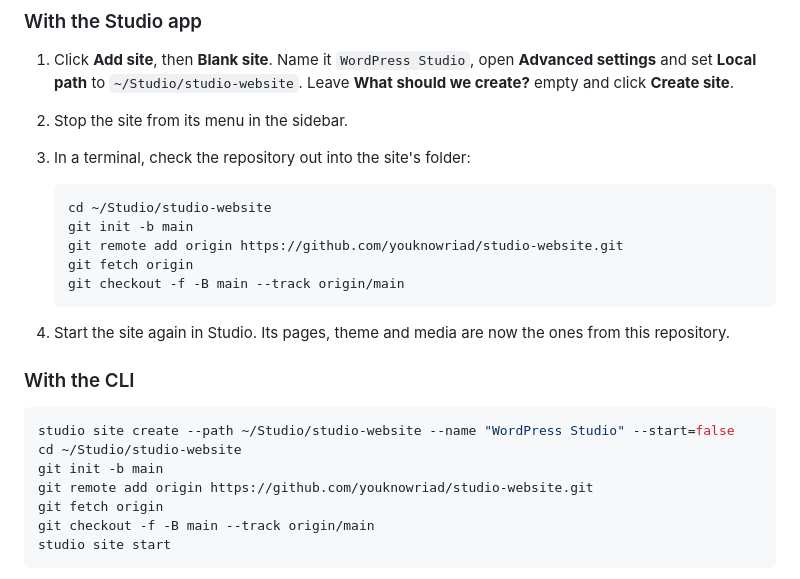
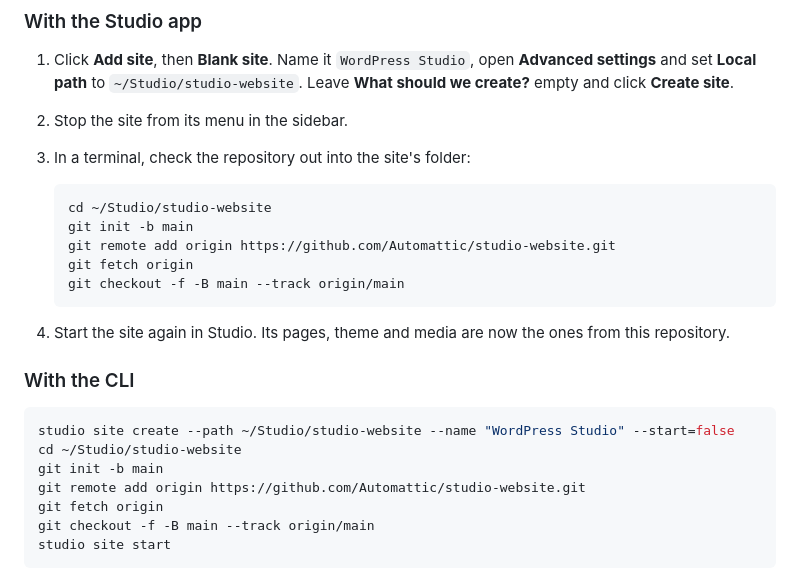
Before and after one commit to Automattic/studio-website, a Markdown page: README.md, the part around the change. Drawn GitHub-style.

Commit message:
Point the clone URL at the Automattic org
Co-Authored-By: Claude Opus 5.5 <noreply@anthropic.com>

````diff
--- a/README.md
+++ b/README.md
@@ -20,7 +20,7 @@ Studio only adds a folder that is empty or already holds a full WordPress instal
    ```bash
    cd ~/Studio/studio-website
    git init -b main
-   git remote add origin https://github.com/youknowriad/studio-website.git
+   git remote add origin https://github.com/Automattic/studio-website.git
    git fetch origin
    git checkout -f -B main --track origin/main
    ```
@@ -33,7 +33,7 @@ Studio only adds a folder that is empty or already holds a full WordPress instal
 studio site create --path ~/Studio/studio-website --name "WordPress Studio" --start=false
 cd ~/Studio/studio-website
 git init -b main
-git remote add origin https://github.com/youknowriad/studio-website.git
+git remote add origin https://github.com/Automattic/studio-website.git
 git fetch origin
 git checkout -f -B main --track origin/main
 studio site start
````
